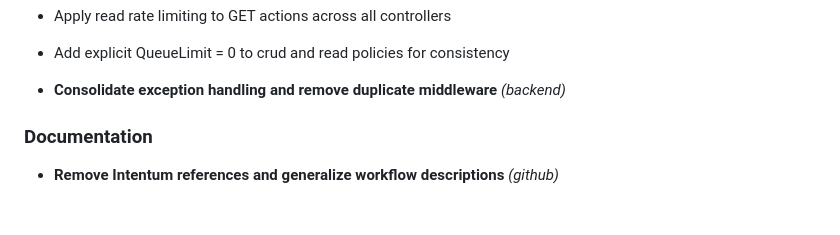
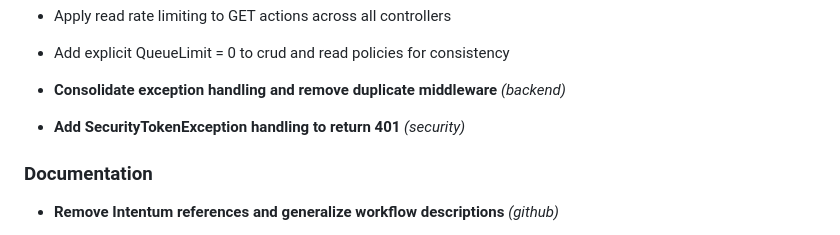
Before and after one commit to DevArchitecture/DevArchitecture, a Markdown page: CHANGELOG.md, the part around the change. Drawn GitHub-style; blank space fills up the shorter version.

Commit message:
chore: update CHANGELOG [skip ci]

```diff
--- a/CHANGELOG.md
+++ b/CHANGELOG.md
@@ -50,6 +50,9 @@ Improve Flutter client's `api_translate_service` to robustly parse various API r
 
 
 - **Consolidate exception handling and remove duplicate middleware** *(backend)*
+
+
+- **Add SecurityTokenException handling to return 401** *(security)*
 
 
 
```
